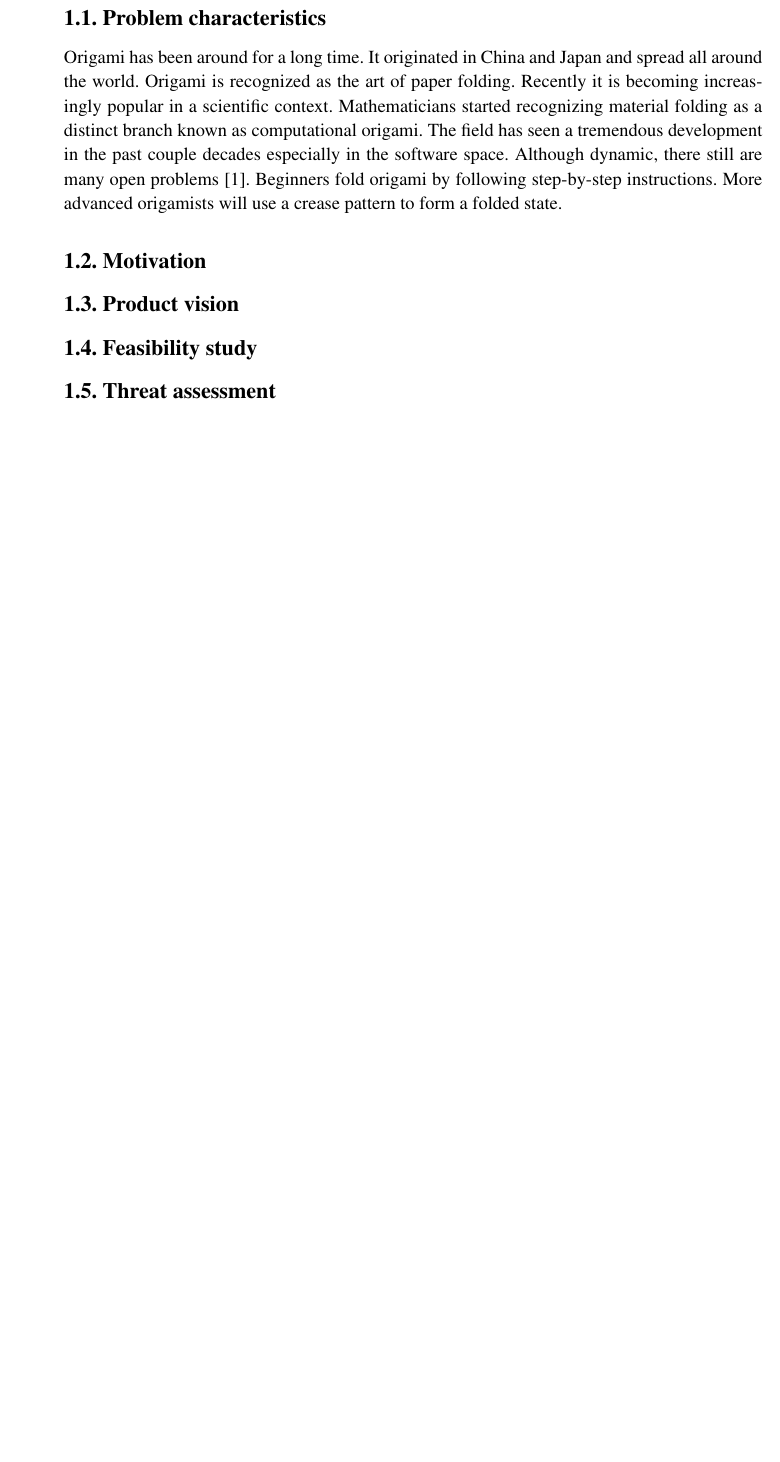
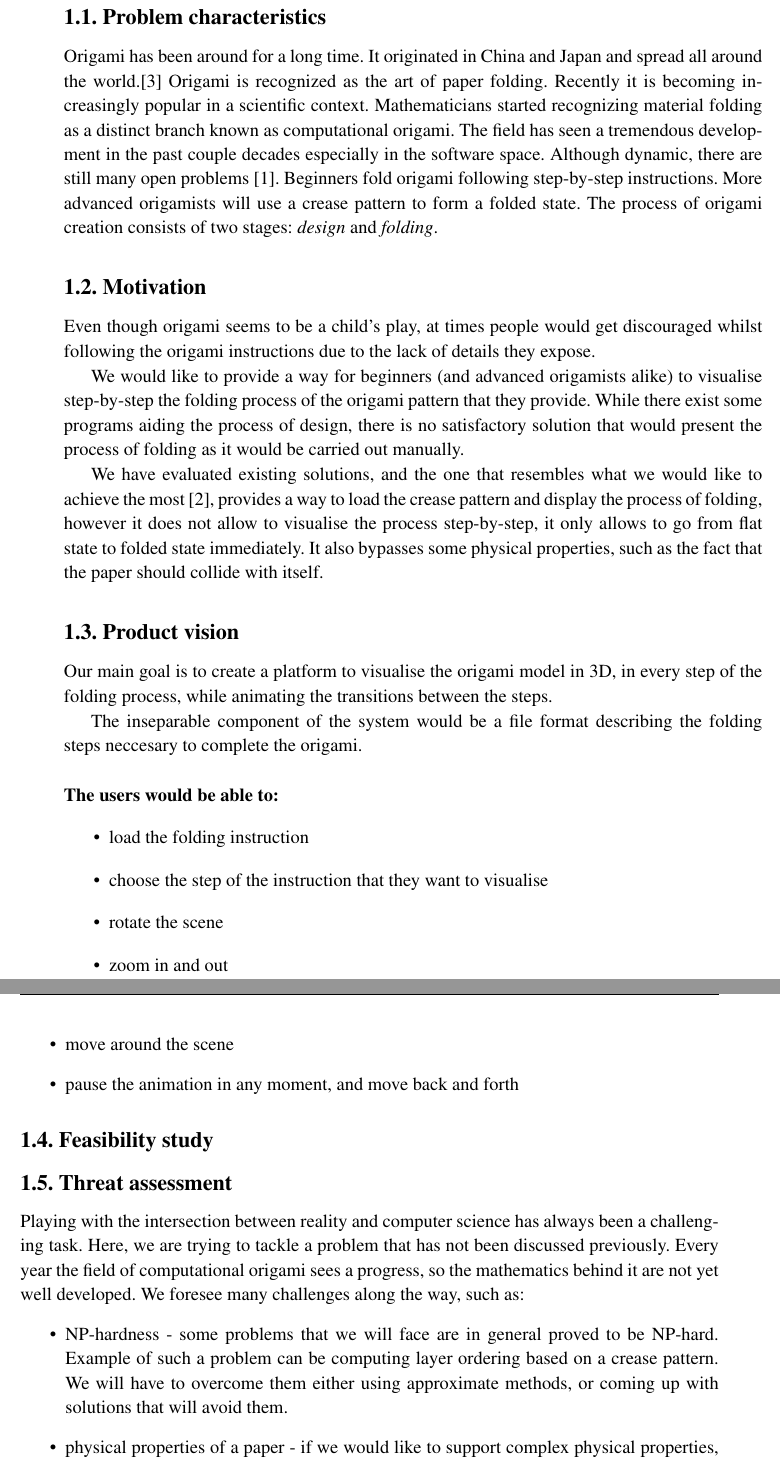
Before and after one commit to maciekmm/origami, a LaTeX thesis (thesis/thesis.tex): part of page 3 of 4 before the commit and two parts of pages 3 and 4 of 5 after it, the two joined at a grey line, cut so that both start at the same text, the shorter picture padded with empty space. Compiled offline with pdfLaTeX.

Commit message:
[Thesis] 1st chapter motiv, vision, threats

```diff
--- a/thesis/thesis.tex
+++ b/thesis/thesis.tex
@@ -4,7 +4,6 @@
 \usepackage[utf8]{inputenc}
 \usepackage{upgreek}
 \usepackage{polski}
-\usepackage[polish]{babel}
 \usepackage{url}
 
 \author{Antoni Mleczko \\ Maciej Mionskowski}
@@ -25,11 +24,57 @@
 \section{\SectionTitleProjectVision}
 \label{sec:cel-wizja}
 \subsection{Problem characteristics}
-Origami has been around for a long time. It originated in China and Japan and spread all around the world. Origami is recognized as the art of paper folding. Recently it is becoming increasingly popular in a scientific context. Mathematicians started recognizing material folding as a distinct branch known as computational origami. The field has seen a tremendous development in the past couple decades especially in the software space. Although dynamic, there still are many open problems \cite{mit-open-problems}. Beginners fold origami by following step-by-step instructions. More advanced origamists will use a crease pattern to form a folded state.
+Origami has been around for a long time. It originated in China and Japan and spread all around the world.\cite{wiki:history-of-origami} Origami is recognized as the art of paper folding. Recently it is becoming increasingly popular in a scientific context.
+Mathematicians started recognizing material folding as a distinct branch known as computational origami. The field has seen a tremendous development in the past couple decades especially in the software space. Although dynamic, there are still many open problems \cite{mit-open-problems}. Beginners fold origami following step-by-step instructions. More advanced origamists will use a crease pattern to form a folded state.
+The process of origami creation consists of two stages: \textit{design} and \textit{folding}.
 \begin{figure}
 \end{figure}
 
 \subsection{Motivation}
+
+Even though origami seems to be a child's play, at times
+people would get discouraged whilst following the origami instructions due to
+the lack of details they expose.
+
+We would like to provide a way for beginners (and advanced origamists alike) to visualise step-by-step the folding process of the origami pattern that they provide.
+While there exist some programs aiding the process of design, there is no satisfactory solution
+that would present the process of folding as it would be carried out manually.
+
+We have evaluated existing solutions, and the one that resembles
+what we would like to achieve the most \cite{origami-simulator}, provides a way to load the crease pattern
+and display the process of folding, however it does not allow to visualise the process step-by-step, it only allows
+to go from flat state to folded state immediately. It also bypasses some physical properties, such as the fact that the
+paper should collide with itself.
+
+
+\begin{figure}
+\end{figure}
+
 \subsection{Product vision}
+
+Our main goal is to create a platform to visualise the origami model in 3D,
+in every step of the folding process, while animating the transitions between the steps.
+
+The inseparable component of the system would be a file format describing the folding steps neccesary to complete the origami.\\
+
+\noindent \textbf{The users would be able to:}
+\begin{itemize}
+	\item load the folding instruction
+	\item choose the step of the instruction that they want to visualise
+	\item rotate the scene
+    \item zoom in and out
+	\item move around the scene
+	\item pause the animation in any moment, and move back and forth
+\end{itemize}
+
+
 \subsection{Feasibility study}
 \subsection{Threat assessment}
+
+Playing with the intersection between reality and computer science has always been a challenging task. Here, we are trying to tackle a problem that has not been discussed previously.
+Every year the field of computational origami sees a progress, so the mathematics behind it are not yet well developed. We foresee many challenges along the way, such as:
+\begin{itemize}
+	\item NP-hardness - some problems that we will face are in general proved to be NP-hard. Example of such a problem can be computing layer ordering based on a crease pattern. We will have to overcome them either using approximate methods, or coming up with solutions that will avoid them.
+
+	\item physical properties of a paper - if we would like to support complex physical properties, there is a lot of features that would require a separate set of computations simulating paper physics, e.g.
+		\begin{itemize}
@@ -39 +104,2 @@ Origami has been around for a long time. It originated in China and Japan and sp
 	\item[mountain-valley assignment]
+	\item[NP-hard]
```
Also changed, not shown: thesis/bibliography.bib (+16 -0 lines), thesis/thesis.tex (41 more changed lines).
